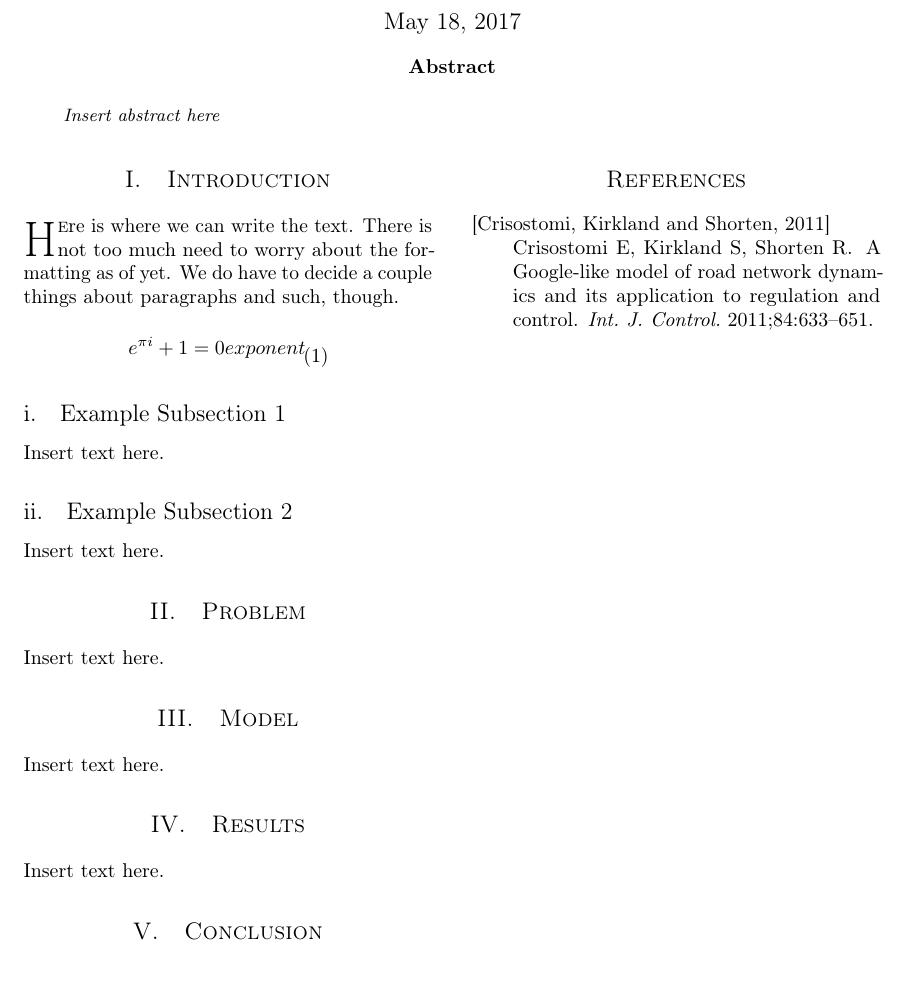
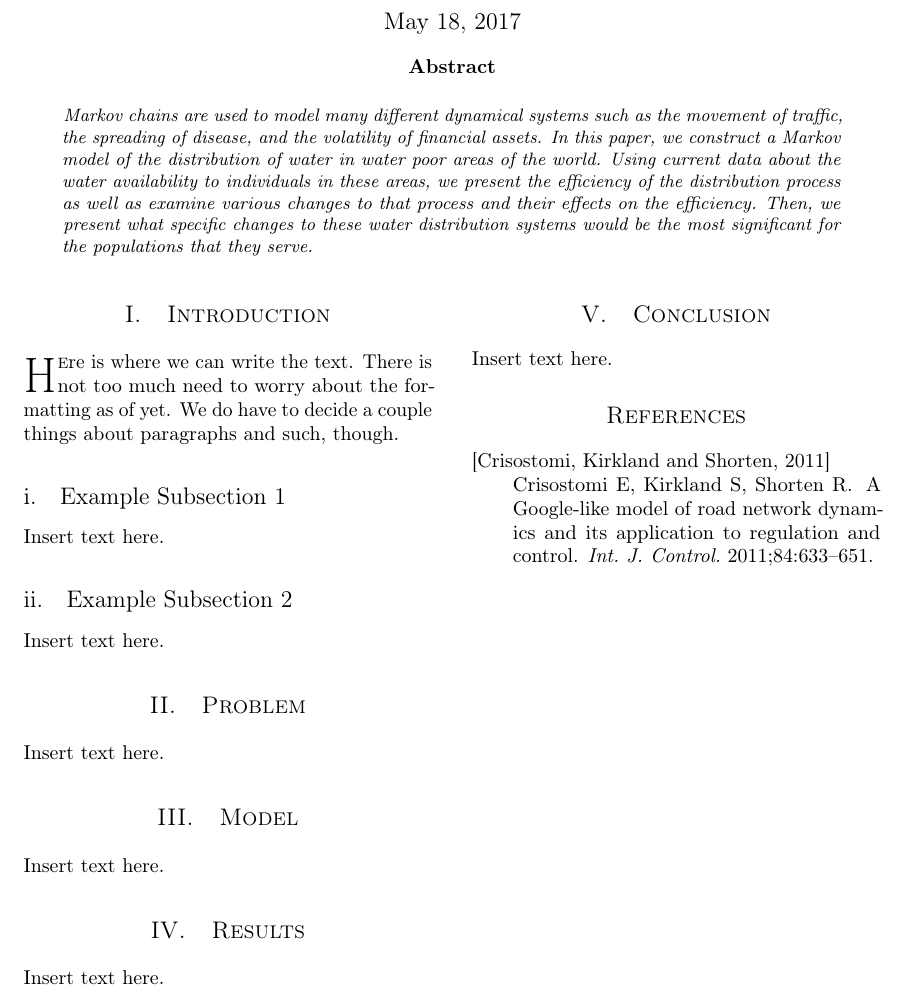
Before and after one commit to MSailsbery/AMM-Temple-Writing, a LaTeX paper (Temple.tex): part of the page, cut so that both start at the same text. Compiled offline with pdfLaTeX.

Commit message:
Test for merge conflicts

```diff
--- a/Temple.tex
+++ b/Temple.tex
@@ -63,7 +63,8 @@
 \date{\today} % Leave empty to omit a date
 \renewcommand{\maketitlehookd}{%
 \begin{abstract}
-\noindent Insert abstract here
+\noindent Markov chains are used to model many different dynamical systems such as the movement of traffic, the spreading of disease, and the volatility of financial assets. In this paper, we construct a Markov model of the distribution of water in water poor areas of the world. Using current data about the water availability to individuals in these areas, we present the efficiency of the distribution process as well as examine various changes to that process and their effects on the efficiency. Then, we present what specific changes to these water distribution systems would be the most significant for the populations that they serve.
+% TODO- Abstracts should also include results. So when we finish our paper we may want to change up the last part of the abstract to account for our results. Or if there are too many, the last sentence will suffice. -McKell
 \end{abstract}
 }
 \begin{document}
@@ -77,10 +78,7 @@
 \section{Introduction}
 
 \lettrine[nindent=0em,lines=2]{H} ere is where we can write the text. There is not too much need to worry about the formatting as of yet. We do have to decide a couple things about paragraphs and such, though.
-
-\begin{equation}
-e^{\pi i} +1 = 0      exponent_{
-\end{equation}
+% TODO- This section should provide a general overview on
 
 \subsection{Example Subsection 1}
 
```
